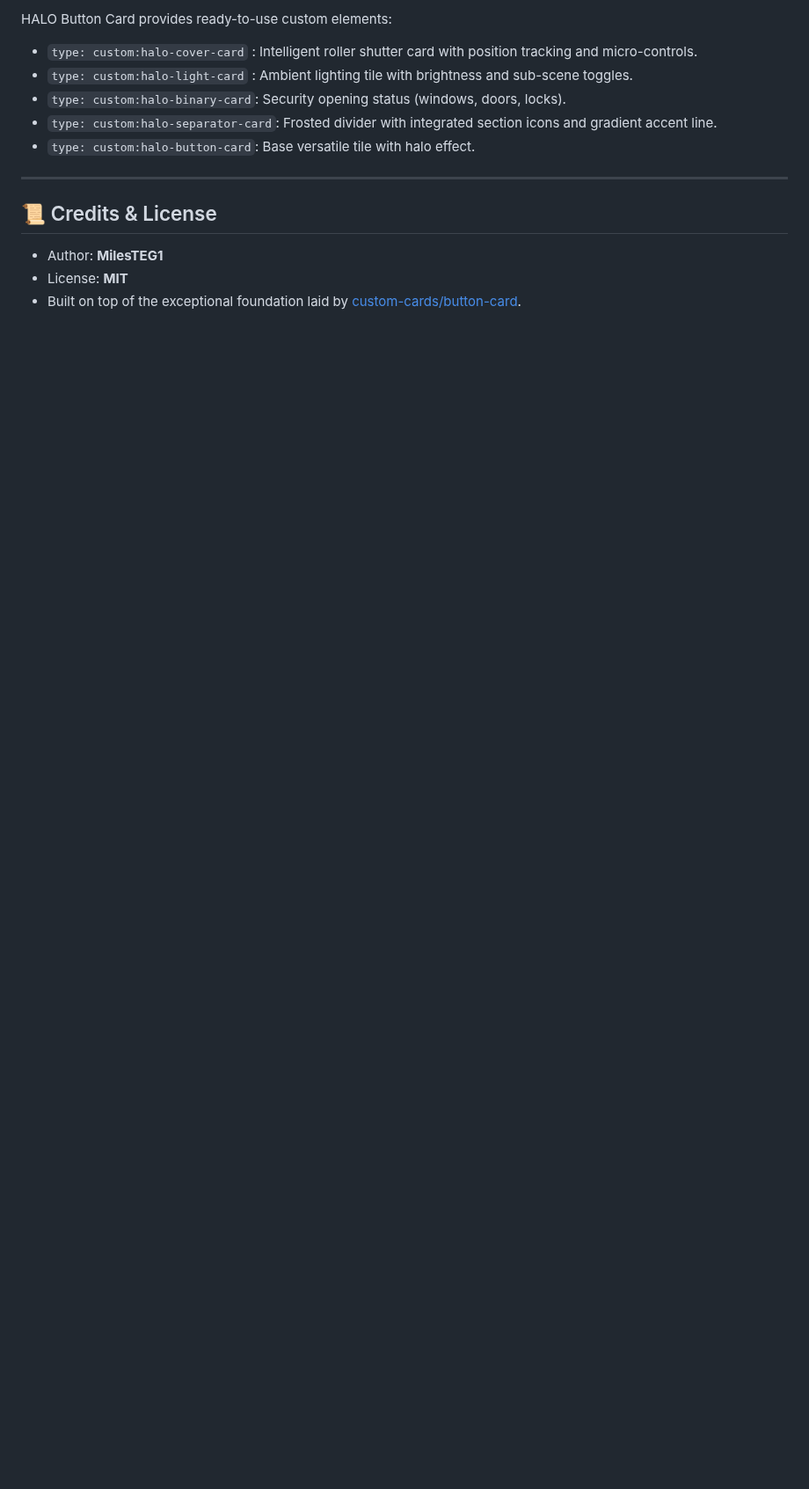
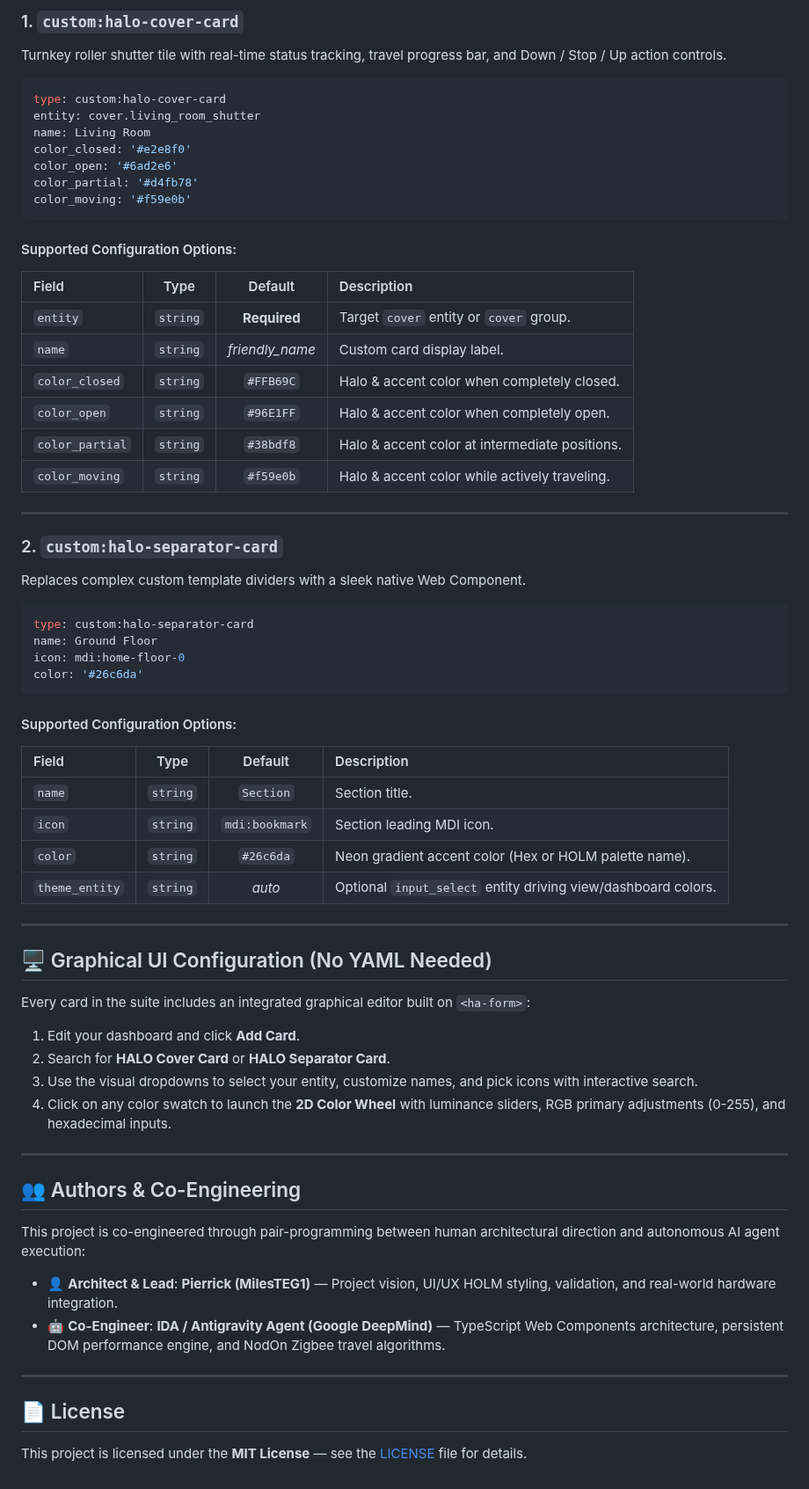
Before and after one commit to MilesTEG1/HALO-Button-Card, a Markdown page: README.md, the part around one of its changes. Shown at 88% size. GitHub-like rendering; blank space fills up the shorter version.

````diff
--- a/README.md
+++ b/README.md
@@ -45,16 +77,73 @@
 
-HALO Button Card provides ready-to-use custom elements:
+### 1. `custom:halo-cover-card`
 
-- `type: custom:halo-cover-card` : Intelligent roller shutter card with position tracking and micro-controls.
-- `type: custom:halo-light-card` : Ambient lighting tile with brightness and sub-scene toggles.
-- `type: custom:halo-binary-card`: Security opening status (windows, doors, locks).
-- `type: custom:halo-separator-card`: Frosted divider with integrated section icons and gradient accent line.
-- `type: custom:halo-button-card`: Base versatile tile with halo effect.
+Turnkey roller shutter tile with real-time status tracking, travel progress bar, and Down / Stop / Up action controls.
+
+```yaml
+type: custom:halo-cover-card
+entity: cover.living_room_shutter
+name: Living Room
+color_closed: '#e2e8f0'
+color_open: '#6ad2e6'
+color_partial: '#d4fb78'
+color_moving: '#f59e0b'
+```
+
+#### Supported Configuration Options:
+
+| Field | Type | Default | Description |
+| :--- | :---: | :---: | :--- |
+| `entity` | `string` | **Required** | Target `cover` entity or `cover` group. |
+| `name` | `string` | *friendly_name* | Custom card display label. |
+| `color_closed` | `string` | `#FFB69C` | Halo & accent color when completely closed. |
+| `color_open` | `string` | `#96E1FF` | Halo & accent color when completely open. |
+| `color_partial`| `string` | `#38bdf8` | Halo & accent color at intermediate positions. |
+| `color_moving` | `string` | `#f59e0b` | Halo & accent color while actively traveling. |
 
 ---
 
-## 📜 Credits & License
+### 2. `custom:halo-separator-card`
 
-- Author: **MilesTEG1**
-- License: **MIT**
-- Built on top of the exceptional foundation laid by [custom-cards/button-card](https://github.com/custom-cards/button-card).
+Replaces complex custom template dividers with a sleek native Web Component.
+
+```yaml
+type: custom:halo-separator-card
+name: Ground Floor
+icon: mdi:home-floor-0
+color: '#26c6da'
+```
+
+#### Supported Configuration Options:
+
+| Field | Type | Default | Description |
+| :--- | :---: | :---: | :--- |
+| `name` | `string` | `Section` | Section title. |
+| `icon` | `string` | `mdi:bookmark`| Section leading MDI icon. |
+| `color` | `string` | `#26c6da` | Neon gradient accent color (Hex or HOLM palette name). |
+| `theme_entity` | `string` | *auto* | Optional `input_select` entity driving view/dashboard colors. |
+
+---
+
+## 🖥️ Graphical UI Configuration (No YAML Needed)
+
+Every card in the suite includes an integrated graphical editor built on `<ha-form>`:
+
+1. Edit your dashboard and click **Add Card**.
+2. Search for **HALO Cover Card** or **HALO Separator Card**.
+3. Use the visual dropdowns to select your entity, customize names, and pick icons with interactive search.
+4. Click on any color swatch to launch the **2D Color Wheel** with luminance sliders, RGB primary adjustments (0-255), and hexadecimal inputs.
+
+---
+
+## 👥 Authors & Co-Engineering
+
+This project is co-engineered through pair-programming between human architectural direction and autonomous AI agent execution:
+
+- 👤 **Architect & Lead**: **Pierrick (MilesTEG1)** — Project vision, UI/UX HOLM styling, validation, and real-world hardware integration.
+- 🤖 **Co-Engineer**: **IDA / Antigravity Agent (Google DeepMind)** — TypeScript Web Components architecture, persistent DOM performance engine, and NodOn Zigbee travel algorithms.
+
+---
+
+## 📄 License
+
+This project is licensed under the **MIT License** — see the [LICENSE](LICENSE) file for details.
````
Also changed, not shown: other parts of README.md (+56 -24 lines), README.fr.md (added, +148 -0 lines), docs/wiki/Architecture-and-Shutter-Engine.md (added, +44 -0 lines), docs/wiki/Cascading-Theme-Engine.md (added, +61 -0 lines), docs/wiki/Home.md (added, +26 -0 lines), docs/wiki/Persistent-DOM-Architecture.md (added, +61 -0 lines), docs/wiki/Visual-UI-Configuration.md (added, +46 -0 lines), docs/screenshots/02-state-closed.png (added), docs/screenshots/03-state-open.png (added), docs/screenshots/04-state-partial.png (added), docs/screenshots/05-state-moving.png (added), 1 other file.
